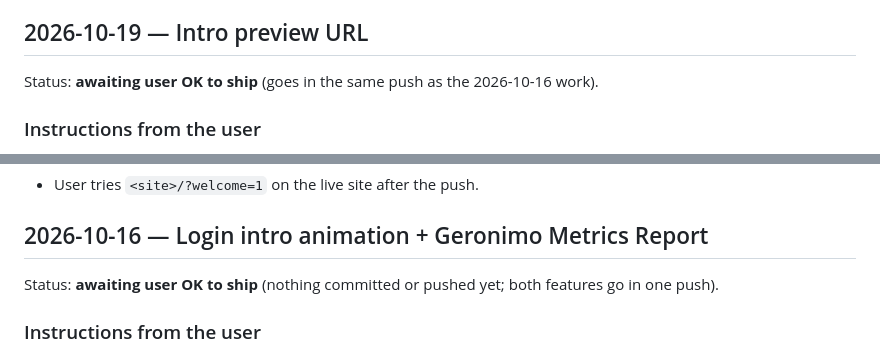
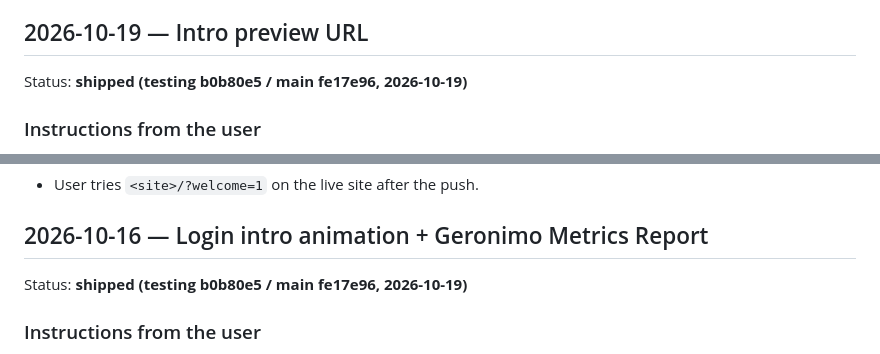
Before and after one commit to dracoSaint/NewCastle-Aikido-ReportWeb, a Markdown page: docs/WORKLOG.md, 2 parts joined by grey strips. GitHub-like rendering.

```diff
--- a/docs/WORKLOG.md
+++ b/docs/WORKLOG.md
@@ -113,7 +113,7 @@ Status: **awaiting user OK to ship** (same push as the rest of 2026-10-16/19).
 
 ## 2026-10-19 — Intro preview URL
 
-Status: **awaiting user OK to ship** (goes in the same push as the 2026-10-16 work).
+Status: **shipped (testing b0b80e5 / main fe17e96, 2026-10-19)**
 
 ### Instructions from the user
 - Make the intro animation testable with `<site>/?welcome=1`.
@@ -134,7 +134,7 @@ Status: **awaiting user OK to ship** (goes in the same push as the 2026-10-16 wo
 
 ## 2026-10-16 — Login intro animation + Geronimo Metrics Report
 
-Status: **awaiting user OK to ship** (nothing committed or pushed yet; both features go in one push).
+Status: **shipped (testing b0b80e5 / main fe17e96, 2026-10-19)**
 
 ### Instructions from the user
 - Add a login animation using our logo, inspired by https://www.newcastleaikido.com/. Show a preview before
```
Also changed, not shown: other parts of docs/WORKLOG.md (+3 -3 lines), docs/CHANGES.md (+4 -4 lines).
